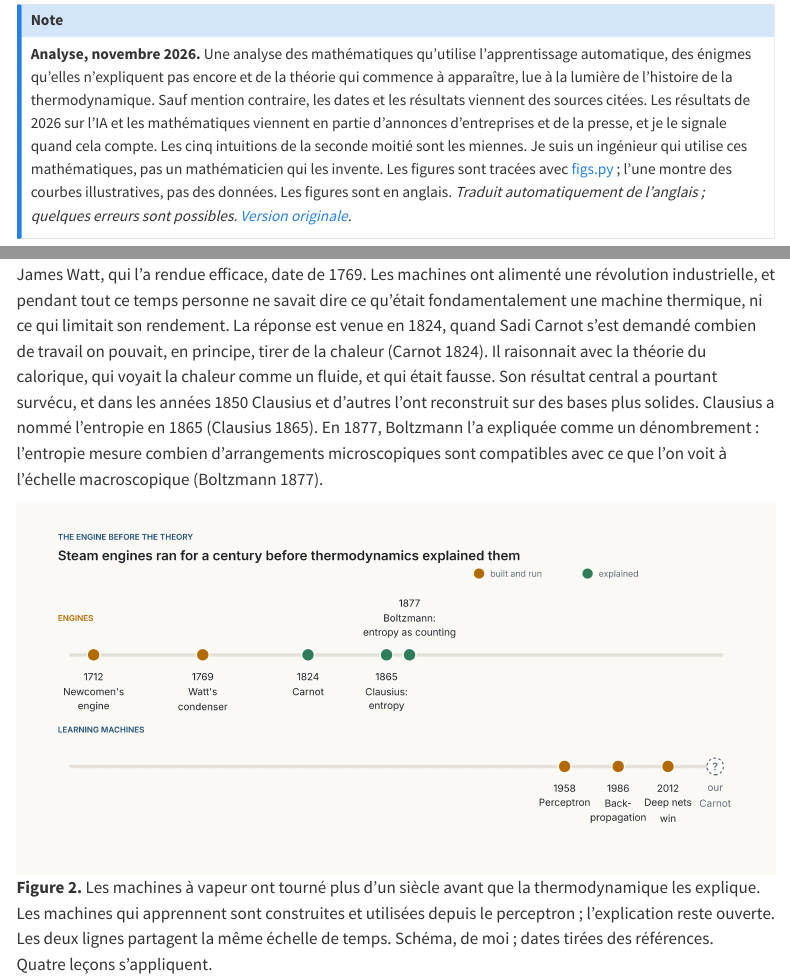
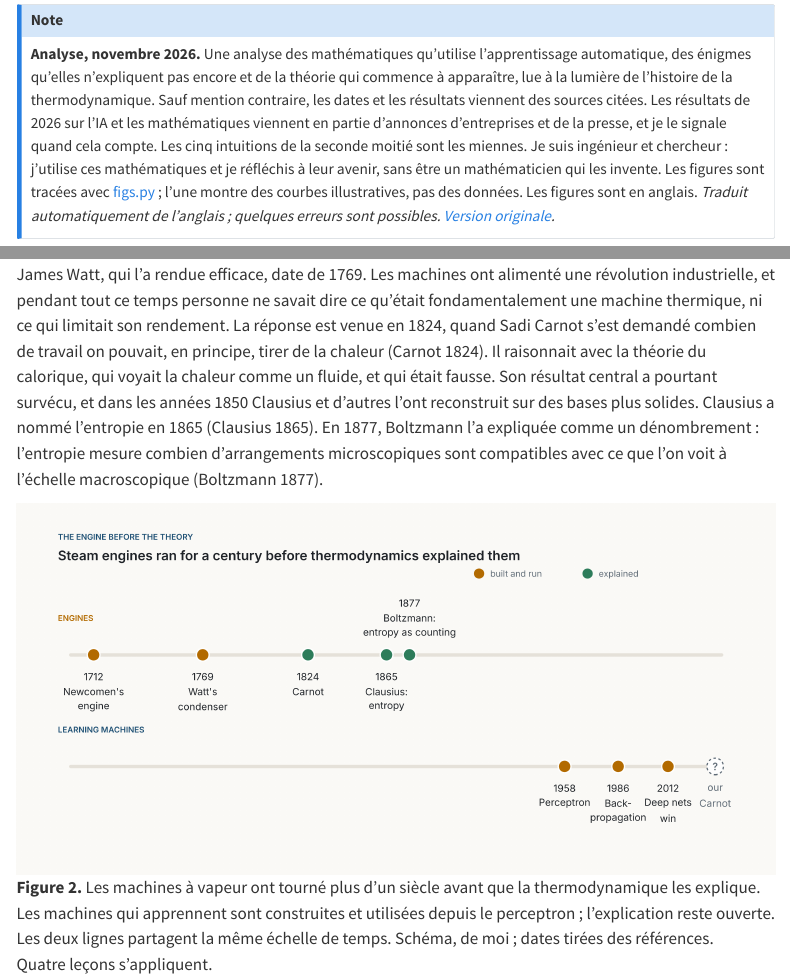
Before and after one commit to scuenat/scuenat.github.io, a Quarto document (fr/posts/2026-11-01-the-mathematics-still-to-come/index.qmd): the page in a window 1100 px wide, from 200 px down, and a second part further down, joined at a grey line. Rendered offline with R 4.5, knitr and Pandoc in place of Quarto, with nearby package versions; menus at the side of the page are left out.

Commit message:
Draft: describe the author as engineer and researcher
Co-Authored-By: Claude Opus 5.5 <noreply@anthropic.com>
Claude-Session: https://claude.ai/code/session_011MvdeFvPo1PjY4eUVwXBEB

```diff
--- a/fr/posts/2026-11-01-the-mathematics-still-to-come/index.qmd
+++ b/fr/posts/2026-11-01-the-mathematics-still-to-come/index.qmd
@@ -13,7 +13,7 @@ image: ../../../posts/2026-11-01-the-mathematics-still-to-come/figures/fig02.png
 ---
 
 ::: {.callout-note appearance="simple"}
-**Analyse, novembre 2026.** Une analyse des mathématiques qu'utilise l'apprentissage automatique, des énigmes qu'elles n'expliquent pas encore et de la théorie qui commence à apparaître, lue à la lumière de l'histoire de la thermodynamique. Sauf mention contraire, les dates et les résultats viennent des sources citées. Les résultats de 2026 sur l'IA et les mathématiques viennent en partie d'annonces d'entreprises et de la presse, et je le signale quand cela compte. Les cinq intuitions de la seconde moitié sont les miennes. Je suis un ingénieur qui utilise ces mathématiques, pas un mathématicien qui les invente. Les figures sont tracées avec [figs.py](../../../posts/2026-11-01-the-mathematics-still-to-come/figs.py) ; l'une montre des courbes illustratives, pas des données. Les figures sont en anglais. *Traduit automatiquement de l'anglais ; quelques erreurs sont possibles. [Version originale](../../../posts/2026-11-01-the-mathematics-still-to-come/index.qmd).*
+**Analyse, novembre 2026.** Une analyse des mathématiques qu'utilise l'apprentissage automatique, des énigmes qu'elles n'expliquent pas encore et de la théorie qui commence à apparaître, lue à la lumière de l'histoire de la thermodynamique. Sauf mention contraire, les dates et les résultats viennent des sources citées. Les résultats de 2026 sur l'IA et les mathématiques viennent en partie d'annonces d'entreprises et de la presse, et je le signale quand cela compte. Les cinq intuitions de la seconde moitié sont les miennes. Je suis ingénieur et chercheur : j'utilise ces mathématiques et je réfléchis à leur avenir, sans être un mathématicien qui les invente. Les figures sont tracées avec [figs.py](../../../posts/2026-11-01-the-mathematics-still-to-come/figs.py) ; l'une montre des courbes illustratives, pas des données. Les figures sont en anglais. *Traduit automatiquement de l'anglais ; quelques erreurs sont possibles. [Version originale](../../../posts/2026-11-01-the-mathematics-still-to-come/index.qmd).*
 :::
 
 **En bref.** Si l'on ouvre un modèle d'IA moderne, on y trouve très peu de mathématiques nouvelles : des matrices, la dérivation des fonctions composées, la descente de gradient, des probabilités et la distribution de Boltzmann, pour l'essentiel du XIX^e^ siècle. Cette vieille boîte à outils suffit à *construire* et à *entraîner* ces systèmes. Elle ne suffit pas à les *expliquer* : pourquoi ils généralisent alors que la théorie classique ne donne aucune raison qu'ils le fassent, pourquoi leur erreur décroît selon des lois de puissance régulières, pourquoi des compétences apparaissent soudainement, ce qui se passe à l'intérieur. L'apprentissage automatique a produit une vraie théorie, mais surtout pour des modèles plus simples que ceux que nous utilisons. Nous avons déjà connu cela. Les machines à vapeur ont tourné un siècle avant que la thermodynamique les explique, et l'explication, quand elle est venue, était des mathématiques nouvelles. Ma lecture est que l'apprentissage automatique attend encore son Carnot, même si les premiers signes sont là. Les mathématiques dont il a besoin sont, je le soupçonne, des mathématiques des systèmes très grands et très typiques : des lois macroscopiques de l'apprentissage, une géométrie du sens, une théorie des modèles singuliers et des transitions brusques, des garanties pour des objets que nous n'avons pas conçus, et la dynamique de machines qui apprennent d'un monde qu'elles ont déjà changé. Comprendre les grands systèmes, ce n'est pas parier sur des systèmes toujours plus grands : une bonne théorie devrait aussi nous dire quand plus grand est un gaspillage.
--- a/posts/2026-11-01-the-mathematics-still-to-come/index.qmd
+++ b/posts/2026-11-01-the-mathematics-still-to-come/index.qmd
@@ -16,7 +16,7 @@ resources:
 ---
 
 ::: {.callout-note appearance="simple"}
-**Analysis, November 2026.** An analysis of the mathematics that machine learning uses, the puzzles it cannot yet explain, and the theory that has started to appear, read against the history of thermodynamics. Unless stated otherwise, dates and results come from the cited sources. The 2026 results on AI and mathematics come partly from company announcements and press reports, and I say so where it matters. The five hunches in the second half are mine. I am an engineer who uses this mathematics, not a mathematician who invents it. The figures are drawn with [figs.py](figs.py); one shows illustrative curves, not data.
+**Analysis, November 2026.** An analysis of the mathematics that machine learning uses, the puzzles it cannot yet explain, and the theory that has started to appear, read against the history of thermodynamics. Unless stated otherwise, dates and results come from the cited sources. The 2026 results on AI and mathematics come partly from company announcements and press reports, and I say so where it matters. The five hunches in the second half are mine. I am an engineer and researcher who uses this mathematics and thinks about where it is going, not a mathematician who invents it. The figures are drawn with [figs.py](figs.py); one shows illustrative curves, not data.
 :::
 
 **In short.** If you open a modern AI model, you find very little new mathematics: matrices, the chain rule, gradient descent, probability and the Boltzmann distribution, most of it from the nineteenth century. That old toolbox is enough to *build* and *train* these systems. It is not enough to *explain* them: why they generalize when classical theory gives no reason they should, why their error falls along smooth power laws, why skills appear suddenly, what is going on inside them. Machine learning has produced real theory, but mostly for simpler models than the ones we use. We have been here before. Steam engines ran for a century before thermodynamics explained them, and the explanation, when it came, was new mathematics. My reading is that machine learning is still waiting for its Carnot, though the first signs are here. The mathematics it needs, I suspect, is a mathematics of very large, very typical systems: macroscopic laws for learning, a geometry of meaning, a theory of singular models and sudden transitions, guarantees for things we did not design, and the dynamics of machines that learn from a world they have already changed. Understanding large systems is not the same as betting on ever larger ones: a good theory should also tell us when bigger is a waste.
```
